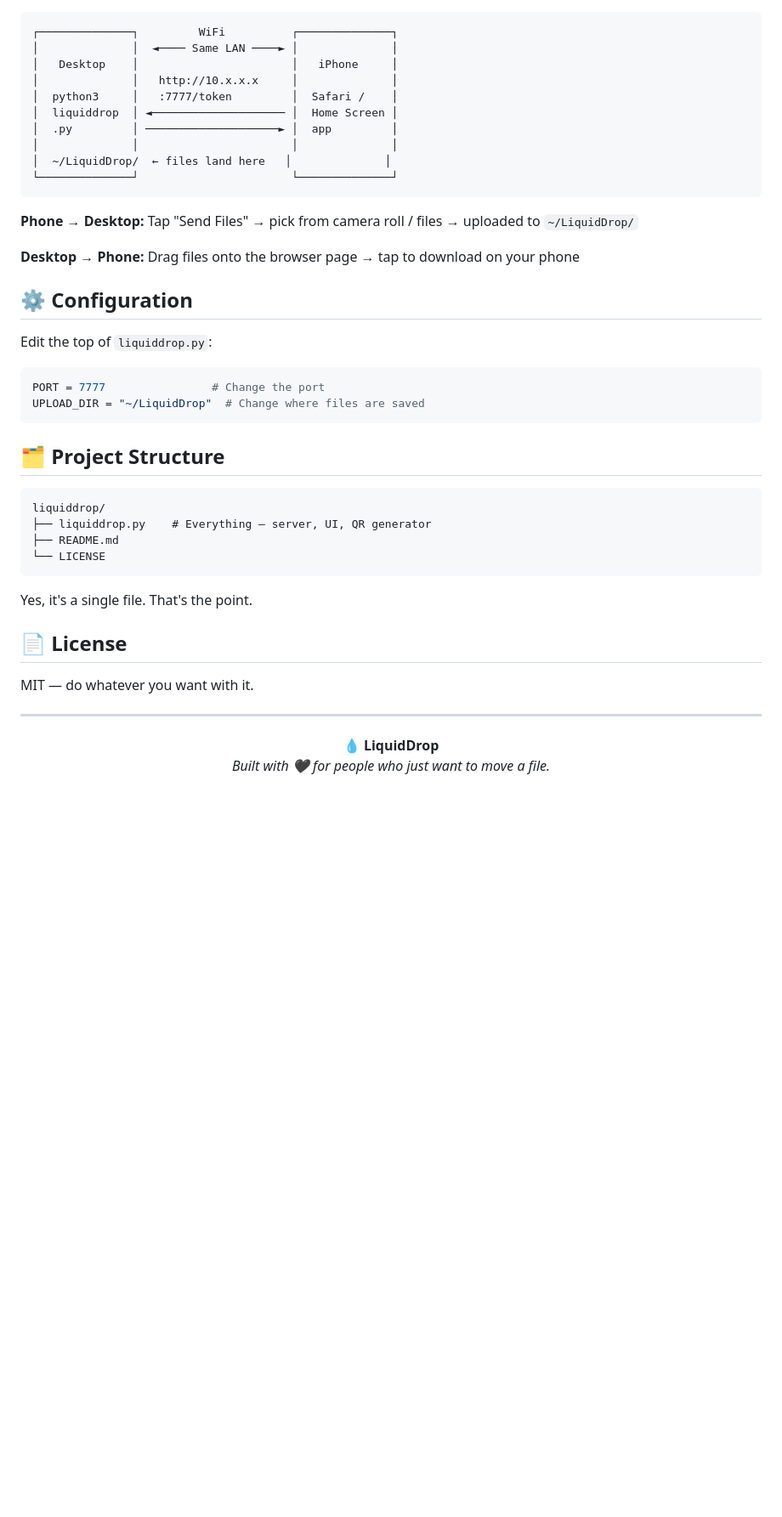
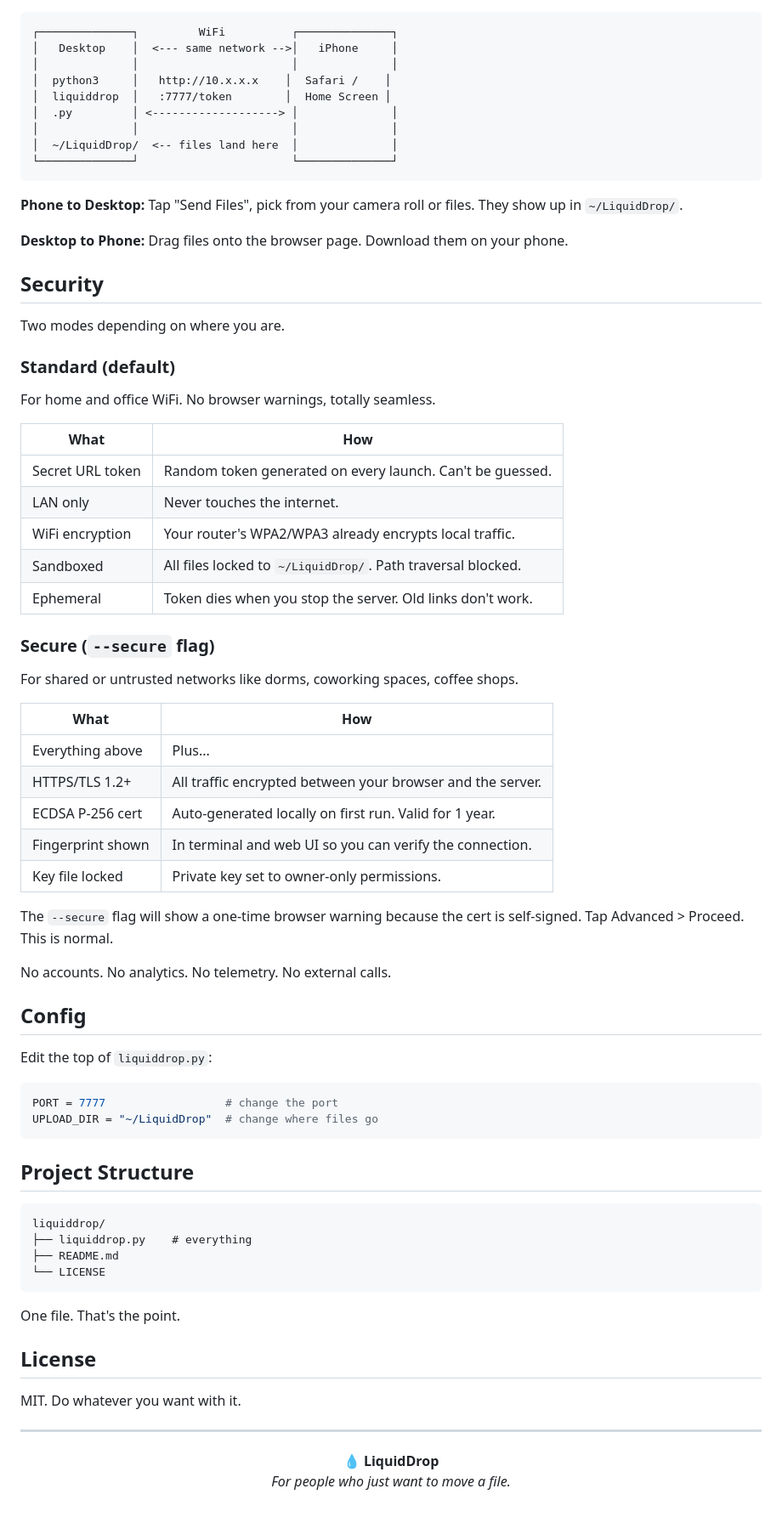
Before and after one commit to kashrtx/LiquidDrop, a Markdown page: README.md, the part around one of its changes. Shown at 85% size. Drawn GitHub-style; blank space fills up the shorter version.

````diff
--- a/README.md
+++ b/README.md
@@ -85,49 +66,80 @@ Point your iPhone/Android camera at the terminal QR code → tap the link → yo
 
 ```
 ┌──────────────┐         WiFi          ┌──────────────┐
-│              │  ◄──── Same LAN ────► │              │
-│   Desktop    │                       │   iPhone     │
-│              │   http://10.x.x.x     │              │
-│  python3     │   :7777/token         │  Safari /    │
-│  liquiddrop  │ ◄──────────────────── │  Home Screen │
-│  .py         │ ────────────────────► │  app         │
+│   Desktop    │  <--- same network -->│   iPhone     │
 │              │                       │              │
-│  ~/LiquidDrop/  ← files land here   │              │
+│  python3     │   http://10.x.x.x    │  Safari /    │
+│  liquiddrop  │   :7777/token        │  Home Screen │
+│  .py         │ <-------------------> │              │
+│              │                       │              │
+│  ~/LiquidDrop/  <-- files land here  │              │
 └──────────────┘                       └──────────────┘
 ```
 
-**Phone → Desktop:** Tap "Send Files" → pick from camera roll / files → uploaded to `~/LiquidDrop/`
+**Phone to Desktop:** Tap "Send Files", pick from your camera roll or files. They show up in `~/LiquidDrop/`.
 
-**Desktop → Phone:** Drag files onto the browser page → tap to download on your phone
+**Desktop to Phone:** Drag files onto the browser page. Download them on your phone.
 
-## ⚙️ Configuration
+## Security
+
+Two modes depending on where you are.
+
+### Standard (default)
+
+For home and office WiFi. No browser warnings, totally seamless.
+
+| What | How |
+|---|---|
+| Secret URL token | Random token generated on every launch. Can't be guessed. |
+| LAN only | Never touches the internet. |
+| WiFi encryption | Your router's WPA2/WPA3 already encrypts local traffic. |
+| Sandboxed | All files locked to `~/LiquidDrop/`. Path traversal blocked. |
+| Ephemeral | Token dies when you stop the server. Old links don't work. |
+
+### Secure (`--secure` flag)
+
+For shared or untrusted networks like dorms, coworking spaces, coffee shops.
+
+| What | How |
+|---|---|
+| Everything above | Plus... |
+| HTTPS/TLS 1.2+ | All traffic encrypted between your browser and the server. |
+| ECDSA P-256 cert | Auto-generated locally on first run. Valid for 1 year. |
+| Fingerprint shown | In terminal and web UI so you can verify the connection. |
+| Key file locked | Private key set to owner-only permissions. |
+
+The `--secure` flag will show a one-time browser warning because the cert is self-signed. Tap Advanced > Proceed. This is normal.
+
+No accounts. No analytics. No telemetry. No external calls.
+
+## Config
 
 Edit the top of `liquiddrop.py`:
 
 ```python
-PORT = 7777                # Change the port
-UPLOAD_DIR = "~/LiquidDrop"  # Change where files are saved
+PORT = 7777                  # change the port
+UPLOAD_DIR = "~/LiquidDrop"  # change where files go
 ```
 
-## 🗂️ Project Structure
+## Project Structure
 
 ```
 liquiddrop/
-├── liquiddrop.py    # Everything — server, UI, QR generator
+├── liquiddrop.py    # everything
 ├── README.md
 └── LICENSE
 ```
 
-Yes, it's a single file. That's the point.
+One file. That's the point.
 
-## 📄 License
+## License
 
-MIT — do whatever you want with it.
+MIT. Do whatever you want with it.
 
 ---
 
 <p align="center">
   <strong>💧 LiquidDrop</strong>
   <br>
-  <em>Built with 🖤 for people who just want to move a file.</em>
+  <em>For people who just want to move a file.</em>
 </p>
````
Also changed, not shown: other parts of README.md (+26 -45 lines).
